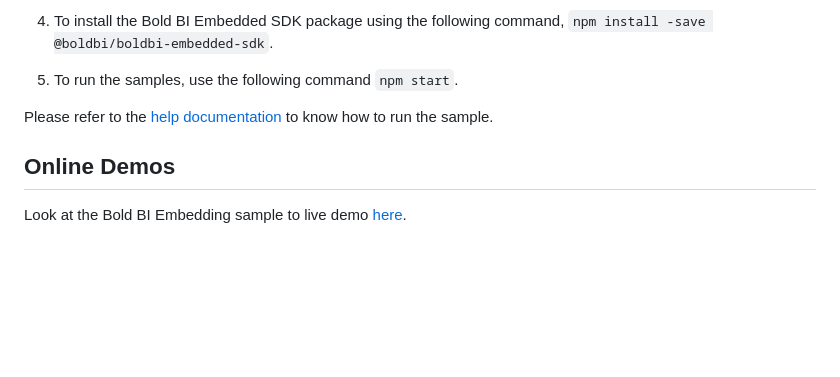
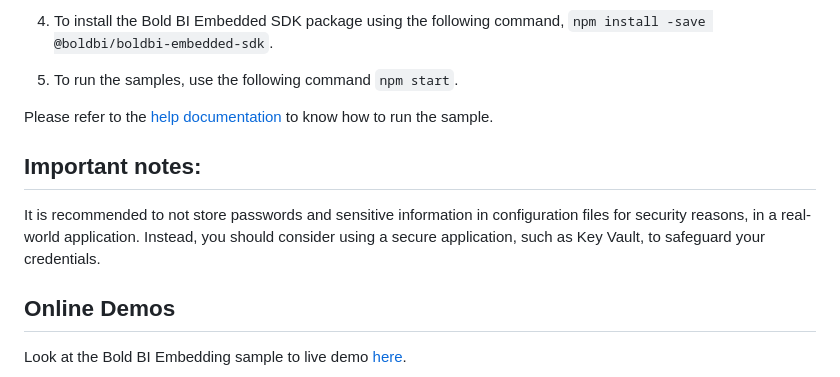
Before and after one commit to boldbi/angular-with-aspnet-core-sample, a Markdown page: README.md, the part around the change. Drawn GitHub-style; blank space fills up the shorter version.

Commit message:
README.md file important note changes

```diff
--- a/README.md
+++ b/README.md
@@ -121,6 +121,10 @@ This project was generated using ASP.NET Core CLI version 6.0 or a later version
 
 Please refer to the [help documentation](https://help.boldbi.com/embedded-bi/javascript-based/samples/v3.3.40-or-later/angular-with-javascript/#how-to-run-the-sample) to know how to run the sample.
 
+## Important notes:
+
+It is recommended to not store passwords and sensitive information in configuration files for security reasons, in a real-world application. Instead, you should consider using a secure application, such as Key Vault, to safeguard your credentials.
+
 ## Online Demos
 
 Look at the Bold BI Embedding sample to live demo [here](https://samples.boldbi.com/embed).
```
